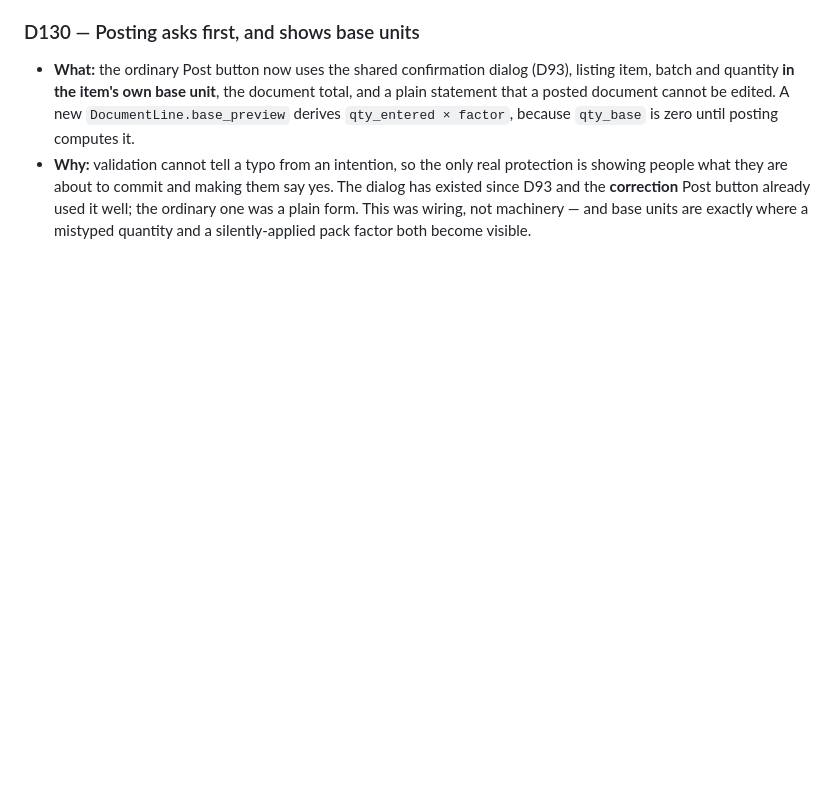
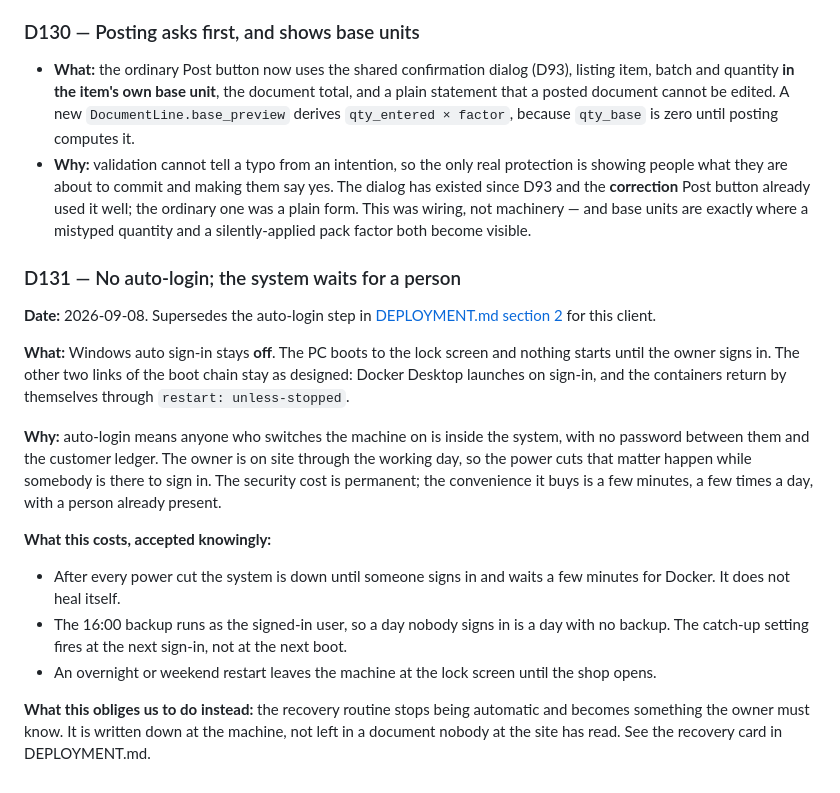
Before and after one commit to NorthernLights1/Narcos, a Markdown page: 02-decisions.md, the part around the change. Drawn GitHub-style; blank space fills up the shorter version.

```diff
--- a/02-decisions.md
+++ b/02-decisions.md
@@ -2060,3 +2060,34 @@ wait for a copy of the client's database (see R95).*
   button already used it well; the ordinary one was a plain form. This was
   wiring, not machinery — and base units are exactly where a mistyped
   quantity and a silently-applied pack factor both become visible.
+
+### D131 — No auto-login; the system waits for a person
+
+**Date:** 2026-09-08. Supersedes the auto-login step in
+[DEPLOYMENT.md section 2](ops/DEPLOYMENT.md) for this client.
+
+**What:** Windows auto sign-in stays **off**. The PC boots to the lock screen
+and nothing starts until the owner signs in. The other two links of the boot
+chain stay as designed: Docker Desktop launches on sign-in, and the containers
+return by themselves through `restart: unless-stopped`.
+
+**Why:** auto-login means anyone who switches the machine on is inside the
+system, with no password between them and the customer ledger. The owner is on
+site through the working day, so the power cuts that matter happen while
+somebody is there to sign in. The security cost is permanent; the convenience
+it buys is a few minutes, a few times a day, with a person already present.
+
+**What this costs, accepted knowingly:**
+
+- After every power cut the system is down until someone signs in and waits a
+  few minutes for Docker. It does not heal itself.
+- The 16:00 backup runs as the signed-in user, so a day nobody signs in is a
+  day with no backup. The catch-up setting fires at the next sign-in, not at
+  the next boot.
+- An overnight or weekend restart leaves the machine at the lock screen until
+  the shop opens.
+
+**What this obliges us to do instead:** the recovery routine stops being
+automatic and becomes something the owner must know. It is written down at the
+machine, not left in a document nobody at the site has read. See the recovery
+card in DEPLOYMENT.md.
```
Also changed, not shown: 03-open-risks.md (+8 -1 lines), ops/DEPLOYMENT.md (+22 -0 lines).
